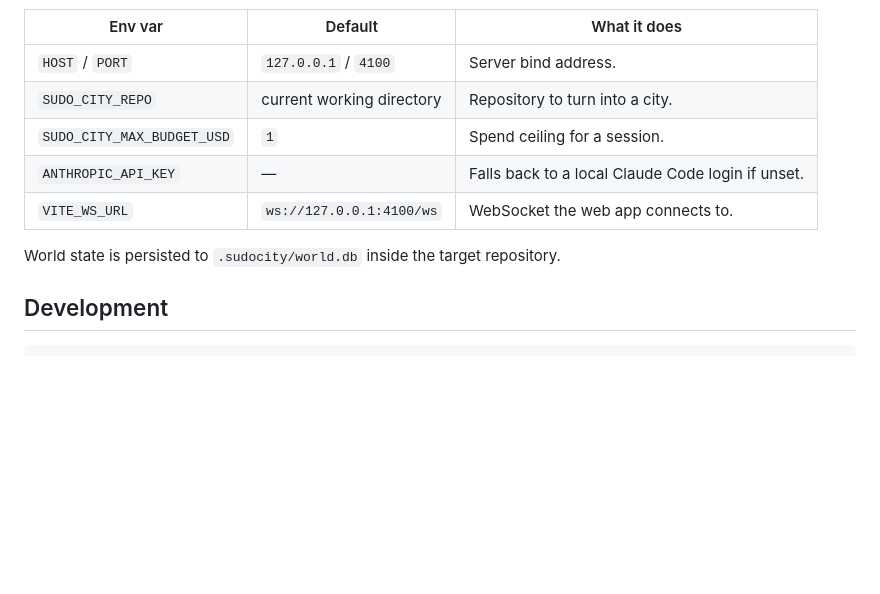
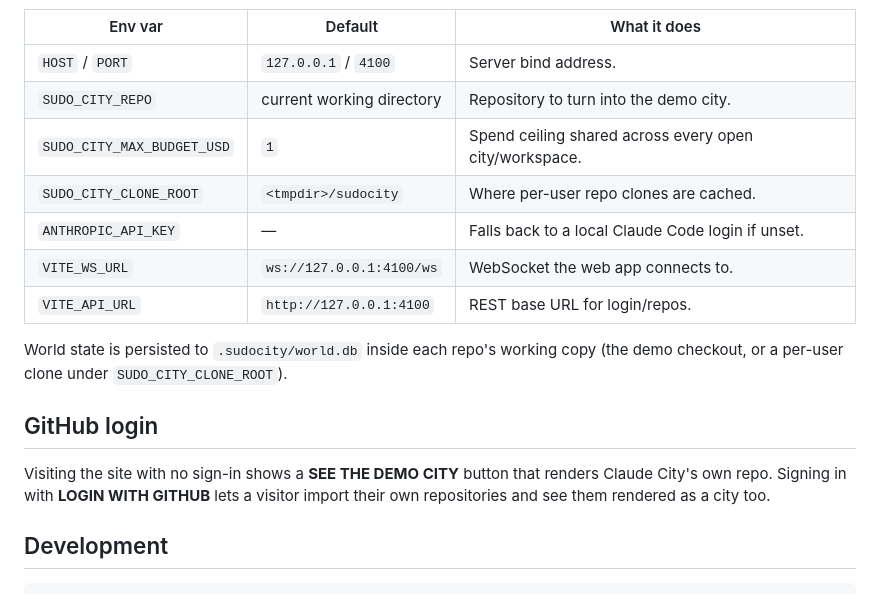
Before and after one commit to mittal-parth/claude-clan, a Markdown page: README.md, the part around the change. GitHub-like rendering; blank space fills up the shorter version.

Commit message:
docs: document GitHub login in README

```diff
--- a/README.md
+++ b/README.md
@@ -119,12 +119,21 @@ WebSocket at `ws://127.0.0.1:4100/ws` (override with `VITE_WS_URL`).
 | Env var | Default | What it does |
 | --- | --- | --- |
 | `HOST` / `PORT` | `127.0.0.1` / `4100` | Server bind address. |
-| `SUDO_CITY_REPO` | current working directory | Repository to turn into a city. |
-| `SUDO_CITY_MAX_BUDGET_USD` | `1` | Spend ceiling for a session. |
+| `SUDO_CITY_REPO` | current working directory | Repository to turn into the demo city. |
+| `SUDO_CITY_MAX_BUDGET_USD` | `1` | Spend ceiling shared across every open city/workspace. |
+| `SUDO_CITY_CLONE_ROOT` | `<tmpdir>/sudocity` | Where per-user repo clones are cached. |
 | `ANTHROPIC_API_KEY` | — | Falls back to a local Claude Code login if unset. |
 | `VITE_WS_URL` | `ws://127.0.0.1:4100/ws` | WebSocket the web app connects to. |
+| `VITE_API_URL` | `http://127.0.0.1:4100` | REST base URL for login/repos. |
 
-World state is persisted to `.sudocity/world.db` inside the target repository.
+World state is persisted to `.sudocity/world.db` inside each repo's working
+copy (the demo checkout, or a per-user clone under `SUDO_CITY_CLONE_ROOT`).
+
+## GitHub login
+
+Visiting the site with no sign-in shows a **SEE THE DEMO CITY** button that
+renders Claude City's own repo. Signing in with **LOGIN WITH GITHUB** lets a
+visitor import their own repositories and see them rendered as a city too.
 
 ## Development
 
```
